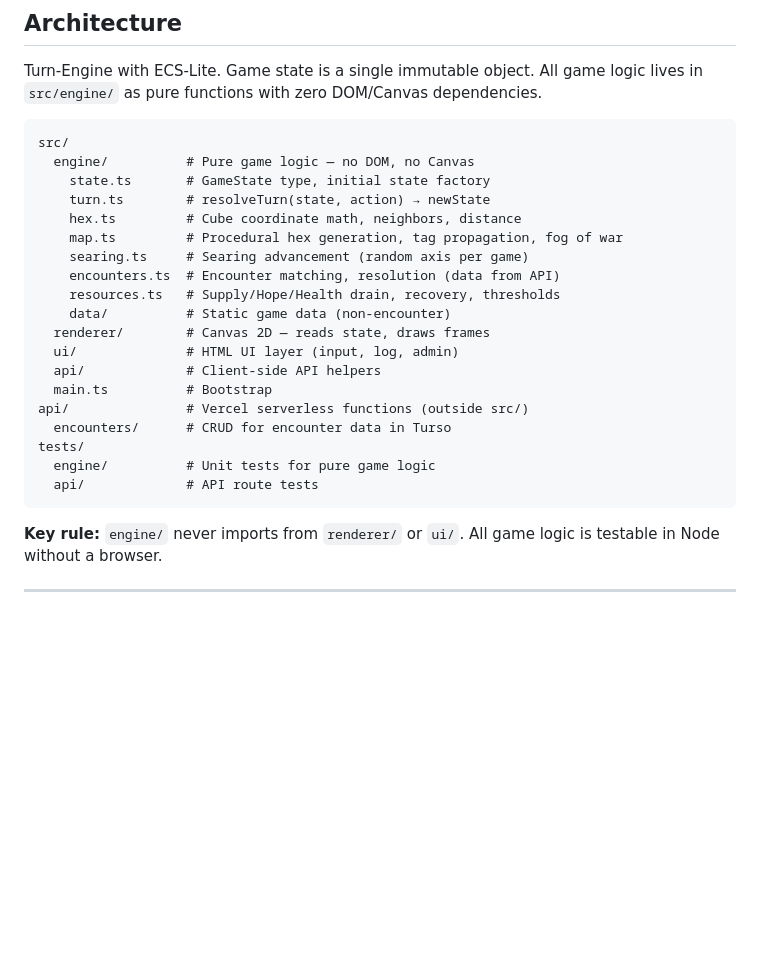
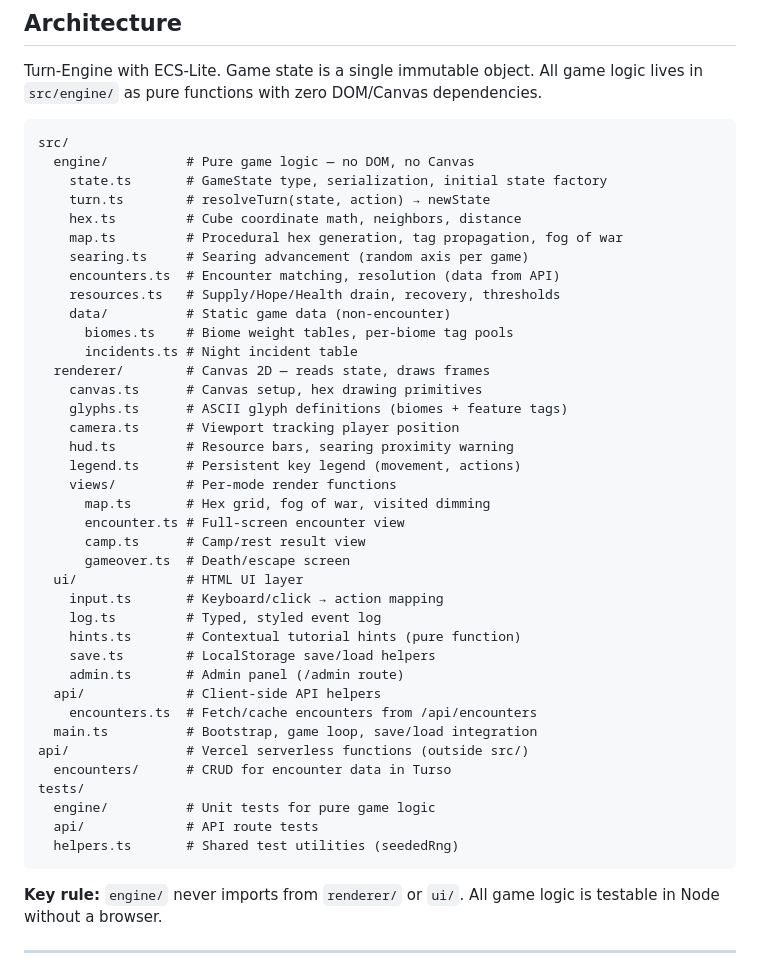
Before and after one commit to dweeb11/hexcrawler, a Markdown page: CLAUDE.md, the part around the change. GitHub-like rendering; blank space fills up the shorter version.

Commit message:
docs: update CLAUDE.md architecture tree for post-M1 state
Add M1 files (save.ts, hints.ts, legend.ts, renderer views, data/,
helpers.ts) and expand descriptions to reflect current codebase.

Co-Authored-By: Claude Opus 4.6 (1M context) <noreply@anthropic.com>

````diff
--- a/CLAUDE.md
+++ b/CLAUDE.md
@@ -42,7 +42,7 @@ Turn-Engine with ECS-Lite. Game state is a single immutable object. All game log
 ```
 src/
   engine/          # Pure game logic — no DOM, no Canvas
-    state.ts       # GameState type, initial state factory
+    state.ts       # GameState type, serialization, initial state factory
     turn.ts        # resolveTurn(state, action) → newState
     hex.ts         # Cube coordinate math, neighbors, distance
     map.ts         # Procedural hex generation, tag propagation, fog of war
@@ -50,15 +50,34 @@ src/
     encounters.ts  # Encounter matching, resolution (data from API)
     resources.ts   # Supply/Hope/Health drain, recovery, thresholds
     data/          # Static game data (non-encounter)
+      biomes.ts    # Biome weight tables, per-biome tag pools
+      incidents.ts # Night incident table
   renderer/        # Canvas 2D — reads state, draws frames
-  ui/              # HTML UI layer (input, log, admin)
+    canvas.ts      # Canvas setup, hex drawing primitives
+    glyphs.ts      # ASCII glyph definitions (biomes + feature tags)
+    camera.ts      # Viewport tracking player position
+    hud.ts         # Resource bars, searing proximity warning
+    legend.ts      # Persistent key legend (movement, actions)
+    views/         # Per-mode render functions
+      map.ts       # Hex grid, fog of war, visited dimming
+      encounter.ts # Full-screen encounter view
+      camp.ts      # Camp/rest result view
+      gameover.ts  # Death/escape screen
+  ui/              # HTML UI layer
+    input.ts       # Keyboard/click → action mapping
+    log.ts         # Typed, styled event log
+    hints.ts       # Contextual tutorial hints (pure function)
+    save.ts        # LocalStorage save/load helpers
+    admin.ts       # Admin panel (/admin route)
   api/             # Client-side API helpers
-  main.ts          # Bootstrap
+    encounters.ts  # Fetch/cache encounters from /api/encounters
+  main.ts          # Bootstrap, game loop, save/load integration
 api/               # Vercel serverless functions (outside src/)
   encounters/      # CRUD for encounter data in Turso
 tests/
   engine/          # Unit tests for pure game logic
   api/             # API route tests
+  helpers.ts       # Shared test utilities (seededRng)
 ```
 
 **Key rule:** `engine/` never imports from `renderer/` or `ui/`. All game logic is testable in Node without a browser.
````
